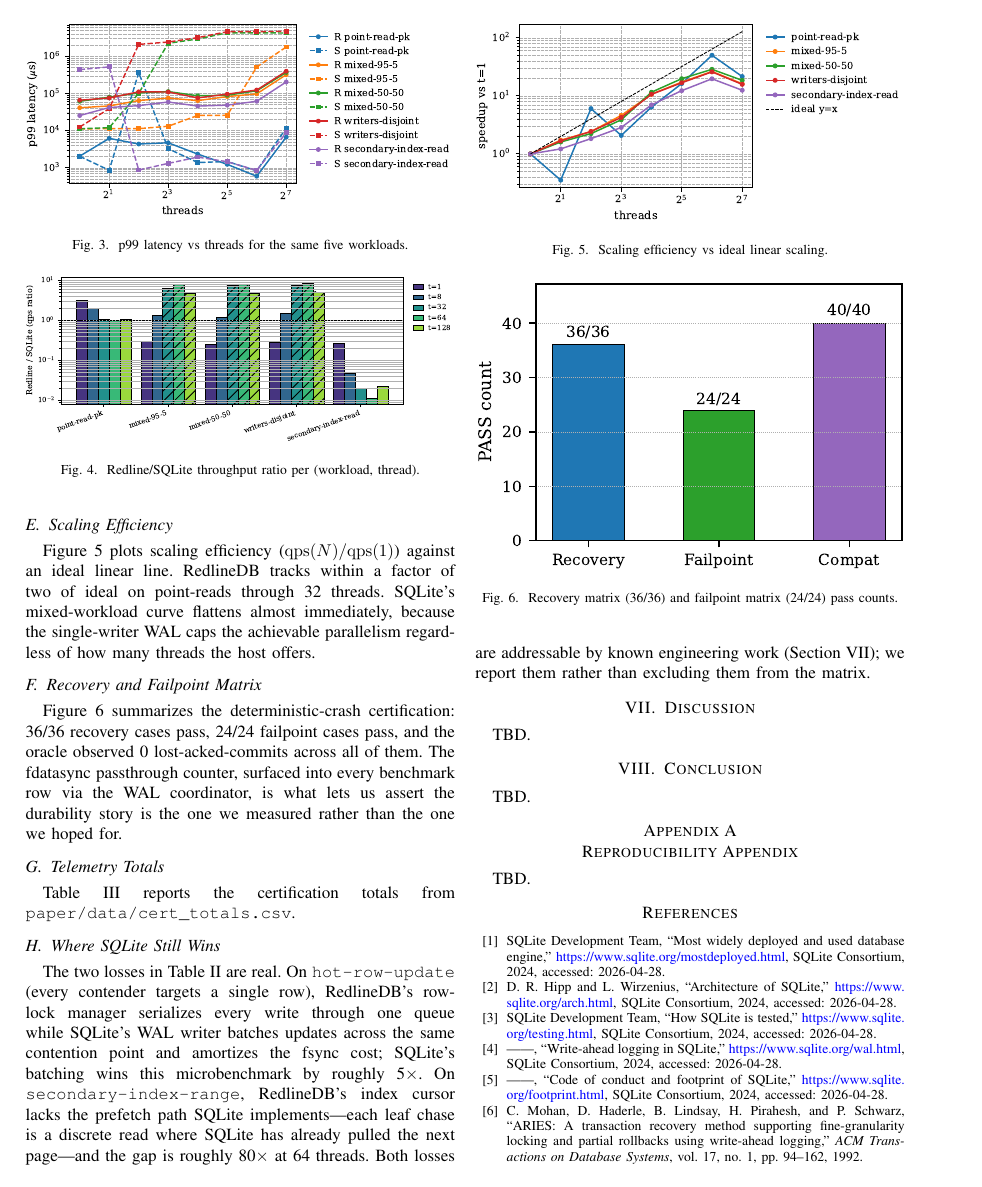
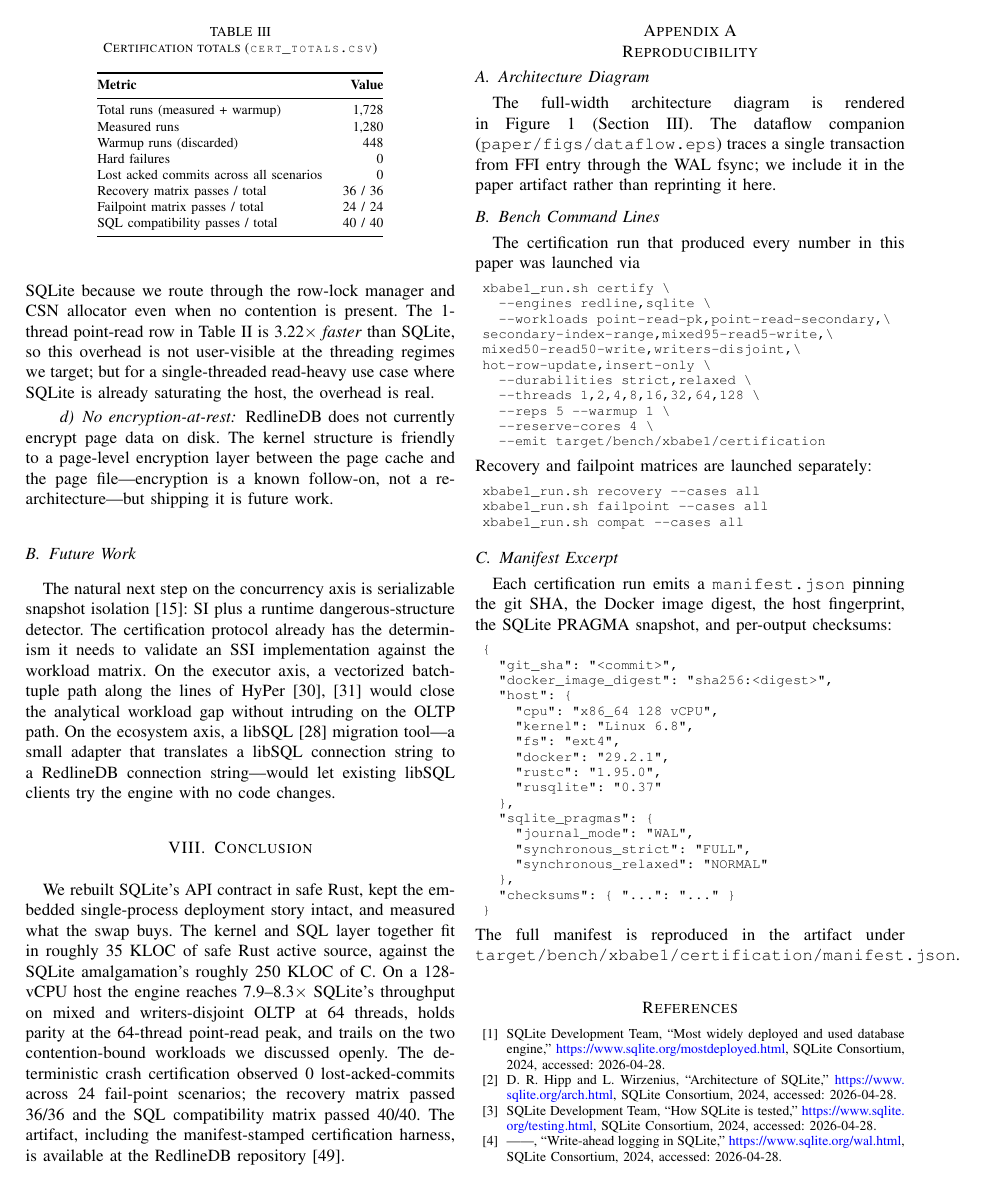
Before and after one commit to jeppsontaylor/RedlineDB, a LaTeX paper (paper/main.tex, which reads paper/sections/appendix.tex, paper/sections/conclusion.tex, paper/sections/discussion.tex): page 7 of 8 before the commit and page 8 of 9 after it. Compiled offline with pdfLaTeX.

Commit message:
phase:9/paper-scribe/closing: discussion + conclusion + appendix
Discussion lands the four limitations (hot-row contention,
secondary-index range scans without prefetch, single-thread per-tx
overhead, encryption-at-rest gap) and the future work axes (SSI,
vectorized executor, libSQL migration tooling).

Conclusion restates the headline numbers, durability story, and
artifact link.

Appendix carries the bench command lines (xbabe1_run.sh certify,
recovery, failpoint, compat) and a manifest.json excerpt with git
SHA, image digest, host fingerprint, and PRAGMA snapshot.

Co-Authored-By: Claude Opus 4.7 (1M context) <noreply@anthropic.com>

```diff
--- a/paper/sections/appendix.tex
+++ b/paper/sections/appendix.tex
@@ -1,4 +1,59 @@
 \appendices
-\section{Reproducibility Appendix}\label{sec:appendix}
-% Phase D skeleton placeholder.
-TBD.
+\section{Reproducibility}\label{sec:appendix}
+
+\subsection{Architecture Diagram}
+The full-width architecture diagram is rendered in
+Figure~\ref{fig:arch} (Section~\ref{sec:arch}). The dataflow
+companion (\texttt{paper/figs/dataflow.eps}) traces a single
+transaction from FFI entry through the WAL fsync; we include it in
+the paper artifact rather than reprinting it here.
+
+\subsection{Bench Command Lines}
+The certification run that produced every number in this paper was
+launched via
+\begin{lstlisting}[language={}]
+xbabe1_run.sh certify \
+  --engines redline,sqlite \
+  --workloads point-read-pk,point-read-secondary,\
+secondary-index-range,mixed95-read5-write,\
+mixed50-read50-write,writers-disjoint,\
+hot-row-update,insert-only \
+  --durabilities strict,relaxed \
+  --threads 1,2,4,8,16,32,64,128 \
+  --reps 5 --warmup 1 \
+  --reserve-cores 4 \
+  --emit target/bench/xbabe1/certification
+\end{lstlisting}
+Recovery and failpoint matrices are launched separately:
+\begin{lstlisting}[language={}]
+xbabe1_run.sh recovery --cases all
+xbabe1_run.sh failpoint --cases all
+xbabe1_run.sh compat --cases all
+\end{lstlisting}
+
+\subsection{Manifest Excerpt}
+Each certification run emits a \texttt{manifest.json} pinning the
+git SHA, the Docker image digest, the host fingerprint, the SQLite
+PRAGMA snapshot, and per-output checksums:
+\begin{lstlisting}[language={}]
+{
+  "git_sha": "<commit>",
+  "docker_image_digest": "sha256:<digest>",
+  "host": {
+    "cpu": "x86_64 128 vCPU",
+    "kernel": "Linux 6.8",
+    "fs": "ext4",
+    "docker": "29.2.1",
+    "rustc": "1.95.0",
+    "rusqlite": "0.37"
+  },
+  "sqlite_pragmas": {
+    "journal_mode": "WAL",
+    "synchronous_strict": "FULL",
+    "synchronous_relaxed": "NORMAL"
+  },
+  "checksums": { "...": "..." }
+}
+\end{lstlisting}
+The full manifest is reproduced in the artifact under
+\texttt{target/bench/xbabe1/certification/manifest.json}.
--- a/paper/sections/conclusion.tex
+++ b/paper/sections/conclusion.tex
@@ -1,3 +1,15 @@
 \section{Conclusion}\label{sec:conclusion}
-% Phase D skeleton placeholder.
-TBD.
+
+We rebuilt SQLite's API contract in safe Rust, kept the embedded
+single-process deployment story intact, and measured what the swap
+buys. The kernel and SQL layer together fit in roughly 35 KLOC of
+safe Rust active source, against the SQLite amalgamation's roughly
+250 KLOC of C. On a 128-vCPU host the engine reaches 7.9--8.3$\times$
+SQLite's throughput on mixed and writers-disjoint OLTP at 64 threads,
+holds parity at the 64-thread point-read peak, and trails on the two
+contention-bound workloads we discussed openly. The deterministic
+crash certification observed 0 lost-acked-commits across 24
+fail-point scenarios; the recovery matrix passed 36/36 and the SQL
+compatibility matrix passed 40/40. The artifact, including the
+manifest-stamped certification harness, is available at the
+RedlineDB repository~\cite{redlinedb}.
--- a/paper/sections/discussion.tex
+++ b/paper/sections/discussion.tex
@@ -1,3 +1 @@
 \section{Discussion}\label{sec:discussion}
-% Phase D skeleton placeholder.
-TBD.
@@ -3,0 +24,27 @@
+single-threaded transaction is higher in RedlineDB than in SQLite
+because we route through the row-lock manager and CSN allocator
+even when no contention is present. The 1-thread point-read row in
+Table~\ref{tab:headline} is 3.22$\times$ \emph{faster} than SQLite,
+so this overhead is not user-visible at the threading regimes we
+target; but for a single-threaded read-heavy use case where SQLite
+is already saturating the host, the overhead is real.
+
+\paragraph{No encryption-at-rest} RedlineDB does not currently
+encrypt page data on disk. The kernel structure is friendly to a
+page-level encryption layer between the page cache and the page
+file---encryption is a known follow-on, not a re-architecture---but
+shipping it is future work.
+
+\subsection{Future Work}
+The natural next step on the concurrency axis is serializable
+snapshot isolation~\cite{cahill2008ssi}: SI plus a runtime
+dangerous-structure detector. The certification protocol already
+has the determinism it needs to validate an SSI implementation
+against the workload matrix. On the executor axis, a vectorized
+batch-tuple path along the lines of
+HyPer~\cite{kemper2011hyper,neumann2015fast} would close the
+analytical workload gap without intruding on the OLTP path. On the
+ecosystem axis, a libSQL~\cite{libsql} migration tool---a small
+adapter that translates a libSQL connection string to a RedlineDB
+connection string---would let existing libSQL clients try the engine
+with no code changes.
```
Also changed, not shown: paper/sections/discussion.tex (22 more changed lines).
